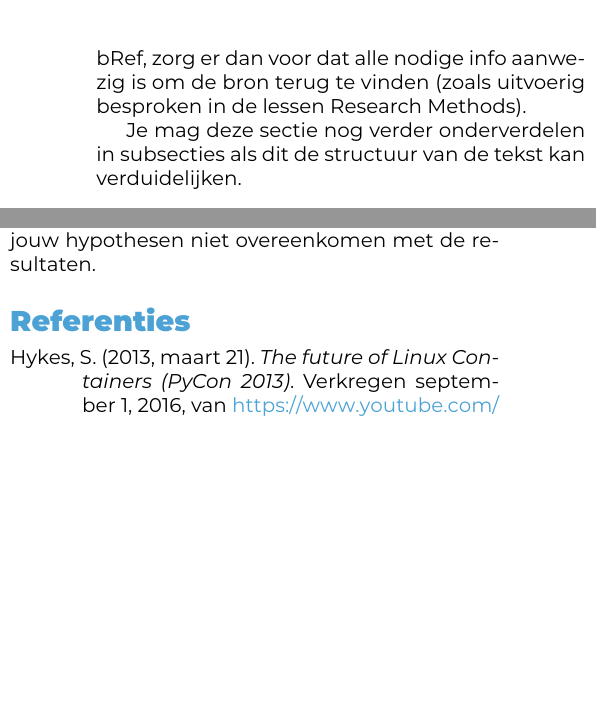
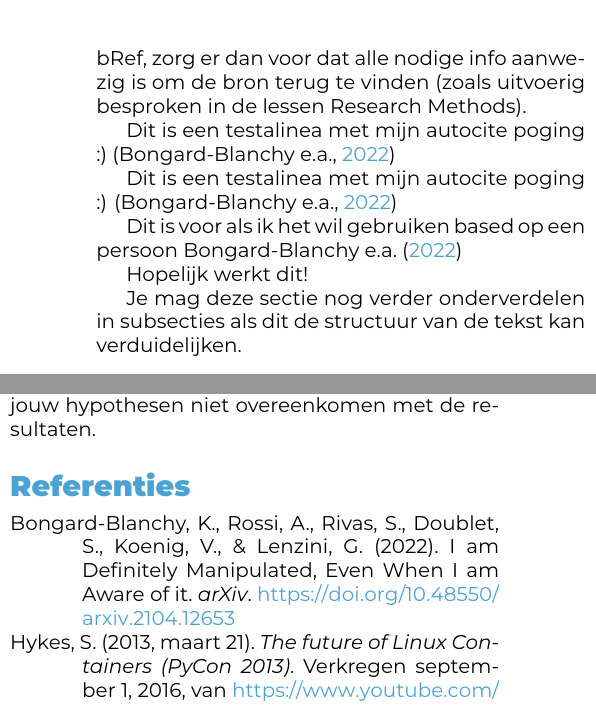
Before and after one commit to Alex-Emanuel/Bachelorproef-25-26-AE, a LaTeX document (voorstel/EmanuelAlex-BPvoorstel.tex, which reads voorstel/voorstel-inhoud.tex, voorstel/voorstel.bib): two parts of the columns of page 2 of 2, joined at a grey line, cut so that both start at the same text, the shorter picture padded with empty space. Compiled offline with XeLaTeX.

Commit message:
Uittesten LaTeX-sjabloon

```diff
--- a/voorstel/voorstel-inhoud.tex
+++ b/voorstel/voorstel-inhoud.tex
@@ -47,6 +35,14 @@ Draag zorg voor correcte literatuurverwijzingen! Een bronvermelding hoort thuis
 
 Als je informatie over bronnen verzamelt in JabRef, zorg er dan voor dat alle nodige info aanwezig is om de bron terug te vinden (zoals uitvoerig besproken in de lessen Research Methods).
 
+Dit is een testalinea met mijn autocite poging :)~\autocite{BongardBlanchy2022}
+
+Dit is een testalinea met mijn autocite poging :) \autocite{BongardBlanchy2022}
+
+Dit is voor als ik het wil gebruiken based op een persoon \textcite{BongardBlanchy2022}
+
+Hopelijk werkt dit!
+
 % Voor literatuurverwijzingen zijn er twee belangrijke commando's:
 % \autocite{KEY} => (Auteur, jaartal) Gebruik dit als de naam van de auteur
 %   geen onderdeel is van de zin.
--- a/voorstel/voorstel.bib
+++ b/voorstel/voorstel.bib
@@ -28,4 +28,12 @@
   urldate   = {2016-09-01},
 }
 
+@Article{BongardBlanchy2022,
+  author       = {Bongard-Blanchy, K and Rossi, A and Rivas, S and Doublet, S and Koenig, V and Lenzini, G},
+  date         = {2022},
+  journaltitle = {arXiv},
+  title        = {I am Definitely Manipulated, Even When I am Aware of it},
+  doi          = {10.48550/arxiv.2104.12653},
+}
+
 @Comment{jabref-meta: databaseType:biblatex;}
```
Also changed, not shown: voorstel/EmanuelAlex-BPvoorstel.tex (+4 -25 lines), voorstel/voorstel-inhoud.tex (12 more changed lines).
